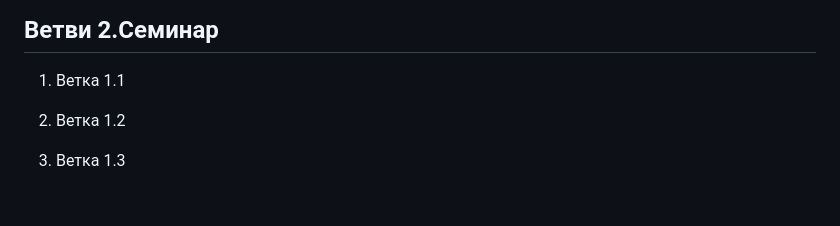
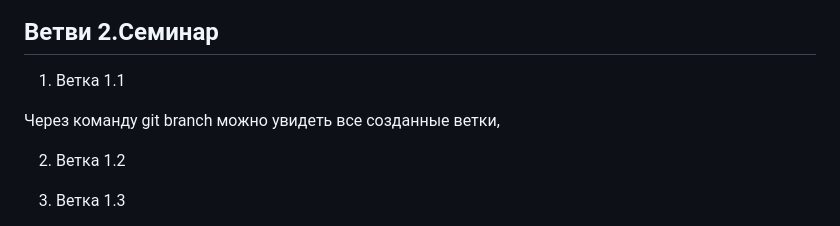
Before and after one commit to Ignasiya/hellogit, a Markdown page: Git_instruction.md, the part around the change. Drawn GitHub-style; blank space fills up the shorter version.

Commit message:
Добавил первую строку

```diff
--- a/Git_instruction.md
+++ b/Git_instruction.md
@@ -53,6 +53,8 @@
 ## Ветви 2.Семинар
 
 1. Ветка 1.1
+
+Через команду git branch можно увидеть все созданные ветки,
 
 2. Ветка 1.2
 
```
